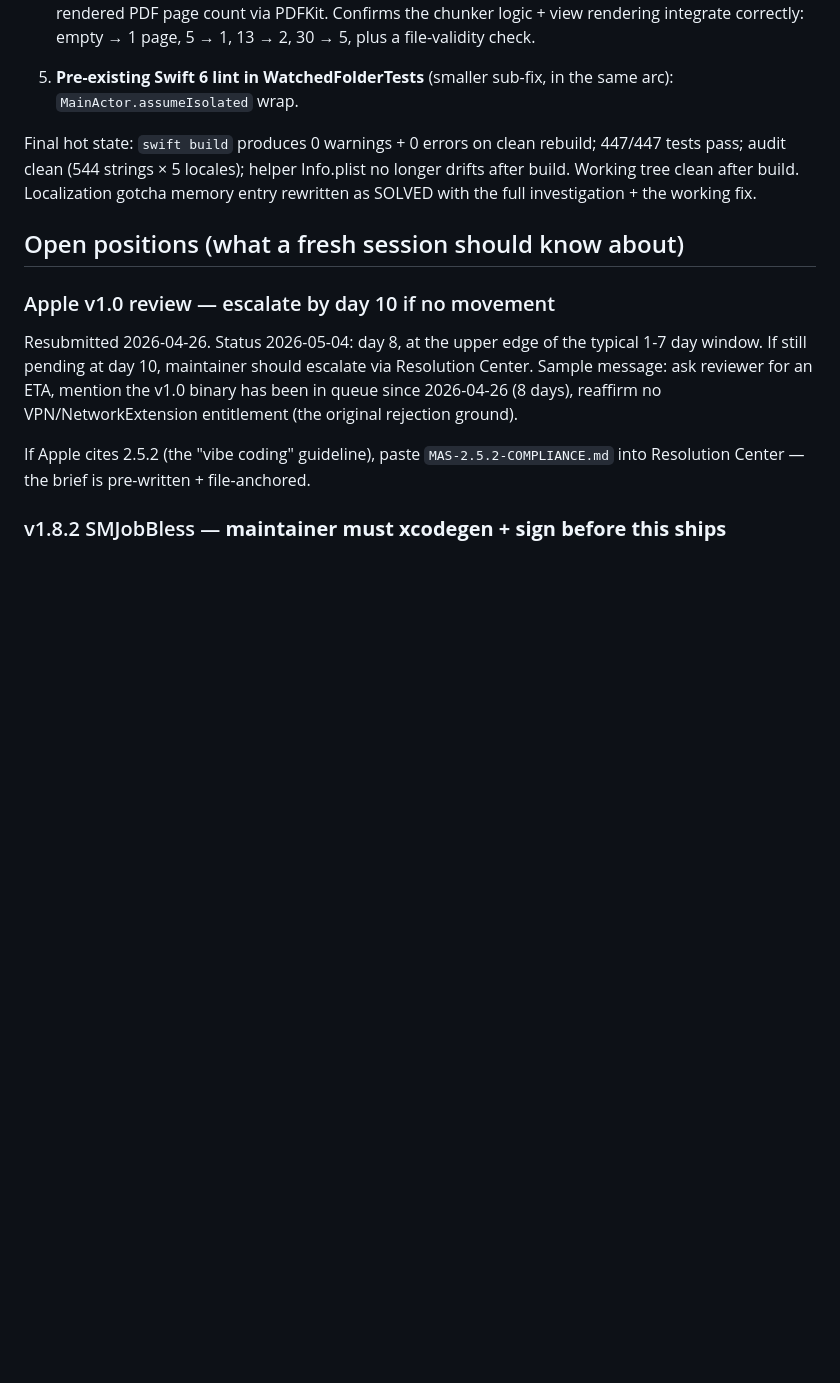
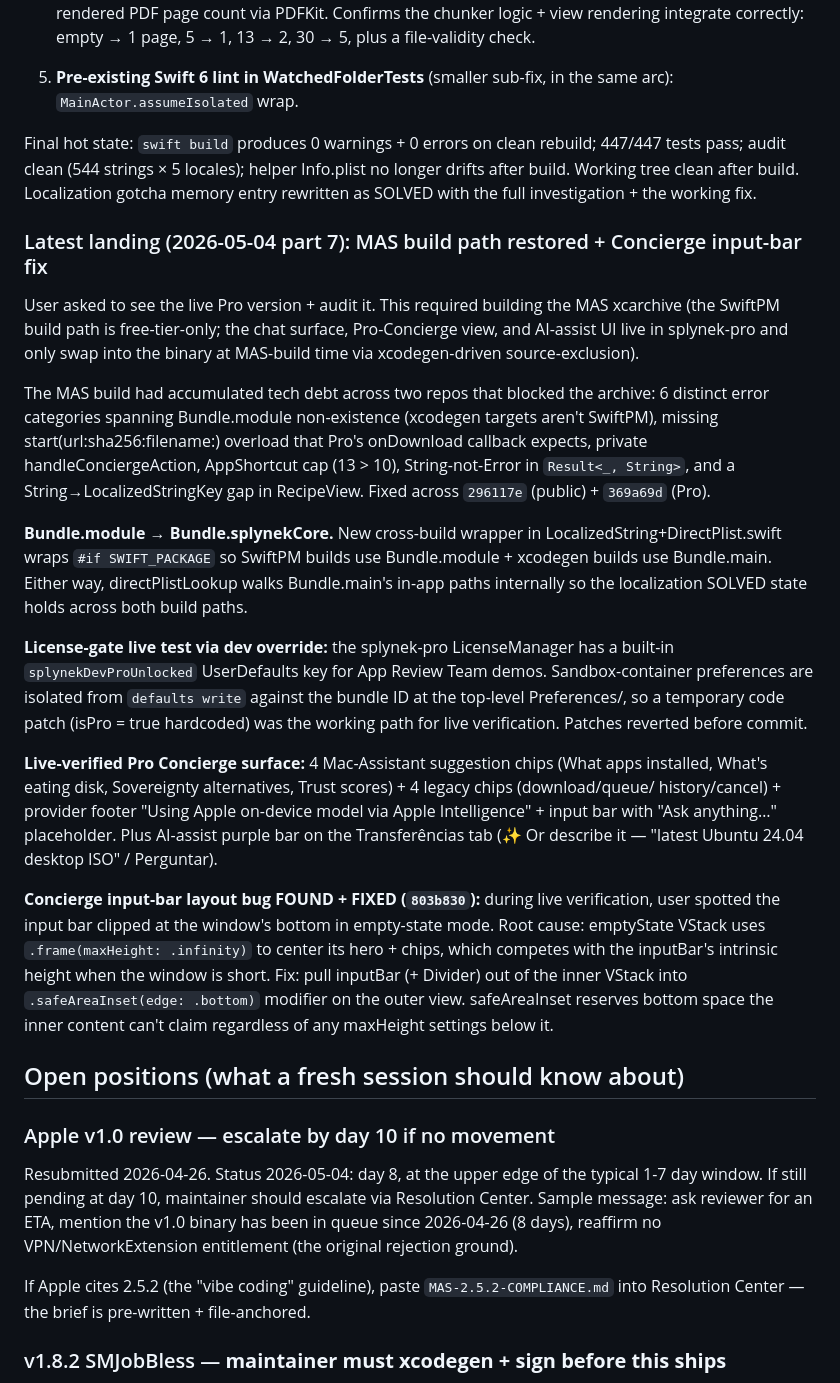
Before and after one commit to Splynek/splynek, a Markdown page: SESSION-LOG.md, the part around the change. Rendered like a GitHub page; blank space fills up the shorter version.

Commit message:
HANDOFF + SESSION-LOG: capture MAS build restoration + Pro live-verify + input bar fix
Documents the audit + Pro live-test arc + the input-bar layout fix
discovered during it:

- 296117e: public-repo MAS-build path restored (Bundle.splynekCore
  cross-build wrapper, start(url:sha256:filename:) overload,
  handleConciergeAction internal access, AppShortcut cap 13→10)
- 369a69d (Pro): DecodeError + LocalizedStringKey wrap + loadObject
  prefix
- 803b830 (Pro): ConciergeView input-bar pinned via safeAreaInset
  (was clipped below window bottom when empty-state's
  maxHeight: .infinity competed with intrinsic inputBar height)

Latest commit + commits-ahead bumped, Pro repo entry added to the
state table.  SESSION-LOG gets a "Latest landing 2026-05-04 part 7"
section with the full arc.

Co-Authored-By: Claude Opus 4.7 (1M context) <noreply@anthropic.com>

```diff
--- a/SESSION-LOG.md
+++ b/SESSION-LOG.md
@@ -575,6 +575,54 @@ locales); helper Info.plist no longer drifts after build.  Working
 tree clean after build.  Localization gotcha memory entry
 rewritten as SOLVED with the full investigation + the working fix.
 
+### Latest landing (2026-05-04 part 7): MAS build path restored + Concierge input-bar fix
+
+User asked to see the live Pro version + audit it.  This required
+building the MAS xcarchive (the SwiftPM build path is free-tier-only;
+the chat surface, Pro-Concierge view, and AI-assist UI live in
+splynek-pro and only swap into the binary at MAS-build time via
+xcodegen-driven source-exclusion).
+
+The MAS build had accumulated tech debt across two repos that
+blocked the archive: 6 distinct error categories spanning Bundle.module
+non-existence (xcodegen targets aren't SwiftPM), missing
+start(url:sha256:filename:) overload that Pro's onDownload callback
+expects, private handleConciergeAction, AppShortcut cap (13 > 10),
+String-not-Error in `Result<_, String>`, and a String→LocalizedStringKey
+gap in RecipeView.  Fixed across `296117e` (public) + `369a69d` (Pro).
+
+**Bundle.module → Bundle.splynekCore.**  New cross-build wrapper in
+LocalizedString+DirectPlist.swift wraps `#if SWIFT_PACKAGE` so SwiftPM
+builds use Bundle.module + xcodegen builds use Bundle.main.  Either
+way, directPlistLookup walks Bundle.main's in-app paths internally
+so the localization SOLVED state holds across both build paths.
+
+**License-gate live test via dev override:** the splynek-pro
+LicenseManager has a built-in `splynekDevProUnlocked` UserDefaults
+key for App Review Team demos.  Sandbox-container preferences are
+isolated from `defaults write` against the bundle ID at the
+top-level Preferences/, so a temporary code patch (isPro = true
+hardcoded) was the working path for live verification.  Patches
+reverted before commit.
+
+**Live-verified Pro Concierge surface:** 4 Mac-Assistant suggestion
+chips (What apps installed, What's eating disk, Sovereignty
+alternatives, Trust scores) + 4 legacy chips (download/queue/
+history/cancel) + provider footer "Using Apple on-device model
+via Apple Intelligence" + input bar with "Ask anything…"
+placeholder.  Plus AI-assist purple bar on the Transferências tab
+(✨ Or describe it — "latest Ubuntu 24.04 desktop ISO" / Perguntar).
+
+**Concierge input-bar layout bug FOUND + FIXED (`803b830`):** during
+live verification, user spotted the input bar clipped at the
+window's bottom in empty-state mode.  Root cause: emptyState VStack
+uses `.frame(maxHeight: .infinity)` to center its hero + chips,
+which competes with the inputBar's intrinsic height when the window
+is short.  Fix: pull inputBar (+ Divider) out of the inner VStack
+into `.safeAreaInset(edge: .bottom)` modifier on the outer view.
+safeAreaInset reserves bottom space the inner content can't claim
+regardless of any maxHeight settings below it.
+
 ## Open positions (what a fresh session should know about)
 
 ### Apple v1.0 review — escalate by day 10 if no movement
```
Also changed, not shown: HANDOFF.md (+2 -1 lines).
